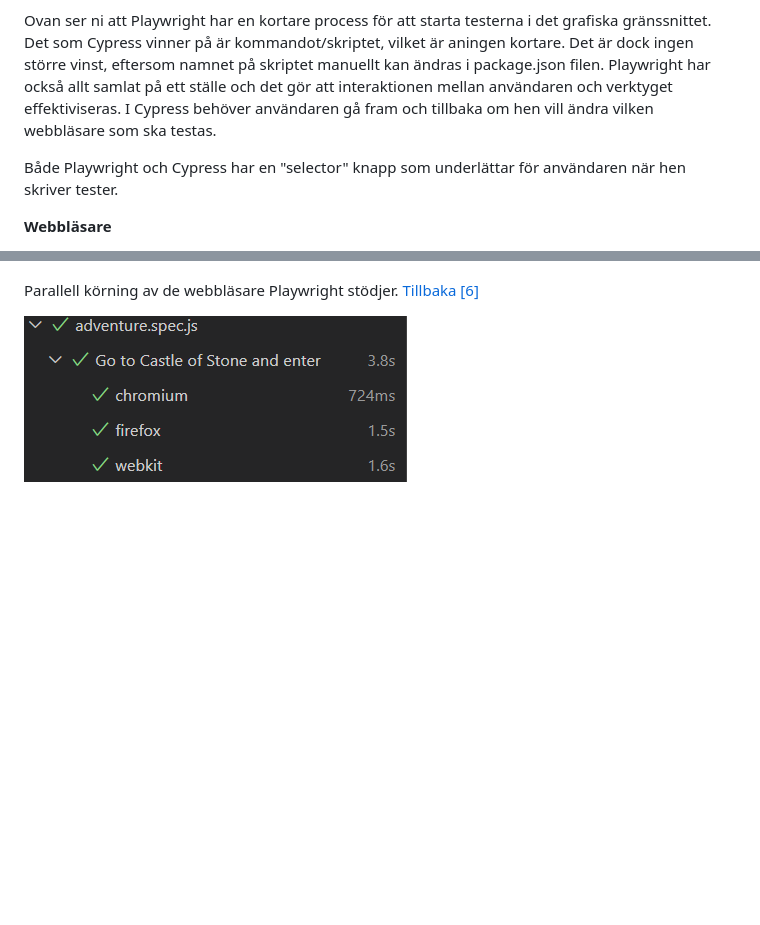
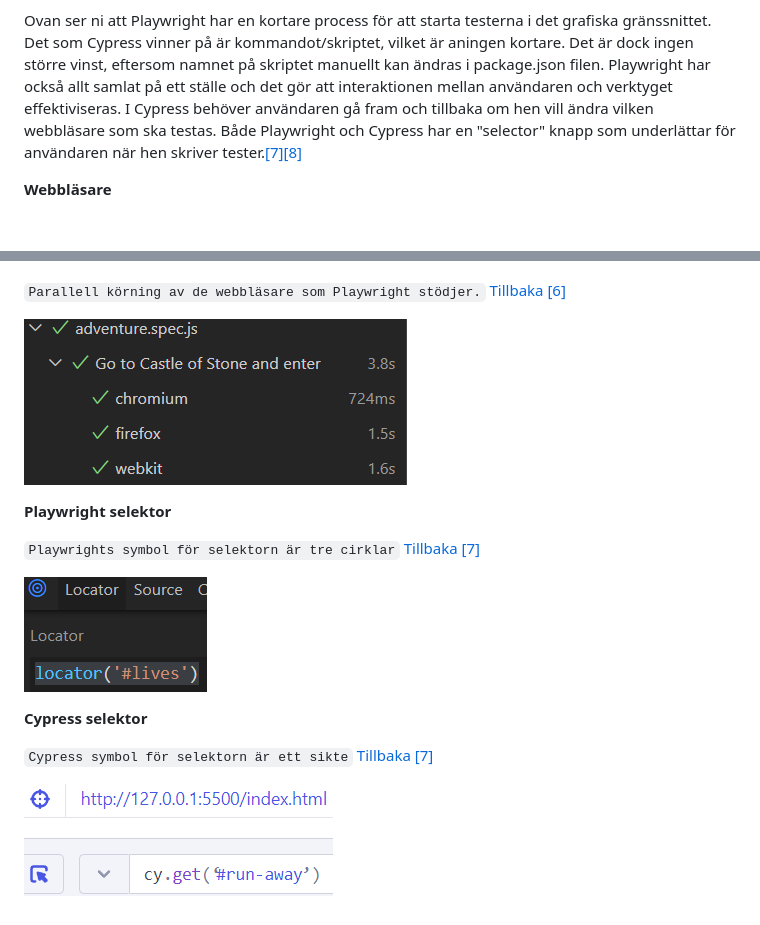
Before and after one commit to Linuszand/examensArbeteCypressPlayWright, a Markdown page: examensArbete.md, 2 parts joined by grey strips. GitHub-like rendering; pictures changed too: images/cypresslocator.png (added), images/playwrightlocator.png (added); blank space fills up the shorter version.

Commit message:
Added two more pictures

```diff
--- a/examensArbete.md
+++ b/examensArbete.md
@@ -204,8 +204,9 @@ Playwrights tester körs parallellt med varandra, vilket kan drastiskt öka hur
 
 Ovan ser ni att Playwright har en kortare process för att starta testerna i det grafiska gränssnittet. Det som Cypress vinner på är kommandot/skriptet, vilket är aningen kortare. Det är dock ingen större vinst, eftersom namnet på skriptet manuellt kan ändras i package.json filen.
 Playwright har också allt samlat på ett ställe och det gör att interaktionen mellan användaren och verktyget effektiviseras. I Cypress behöver användaren gå fram och tillbaka om hen vill ändra vilken webbläsare som ska testas.
-
-Både Playwright och Cypress har en "selector" knapp som underlättar för användaren när hen skriver tester.
+<a name="back-7"></a>
+<a name="back-8"></a>
+Både Playwright och Cypress har en "selector" knapp som underlättar för användaren när hen skriver tester.[[7]](#bilaga-7)[[8]](#bilaga-8)
 
 **Webbläsare**
 
@@ -385,6 +386,22 @@ Observera att det bara finns en total tid för alla test. [Tillbaka [2]](#back-2
 
 <a name="bilaga-6"></a>
 
-Parallell körning av de webbläsare Playwright stödjer. [Tillbaka [6]](#back-6)
+`Parallell körning av de webbläsare som Playwright stödjer.` [Tillbaka [6]](#back-6)
 
 ![PlaywrightParallell](images/webbrowserparalell.png)
+
+**Playwright selektor**
+
+<a name="bilaga-7"></a>
+
+`Playwrights symbol för selektorn är tre cirklar` [Tillbaka [7]](#back-7)
+
+![Playwrightlocator](images/playwrightlocator.png)
+
+**Cypress selektor**
+
+<a name="bilaga-8"></a>
+
+`Cypress symbol för selektorn är ett sikte` [Tillbaka [7]](#back-8)
+
+![Playwrightlocator](images/cypresslocator.png)
```
Also changed, not shown: other parts of examensArbete.md (+2 -2 lines).
